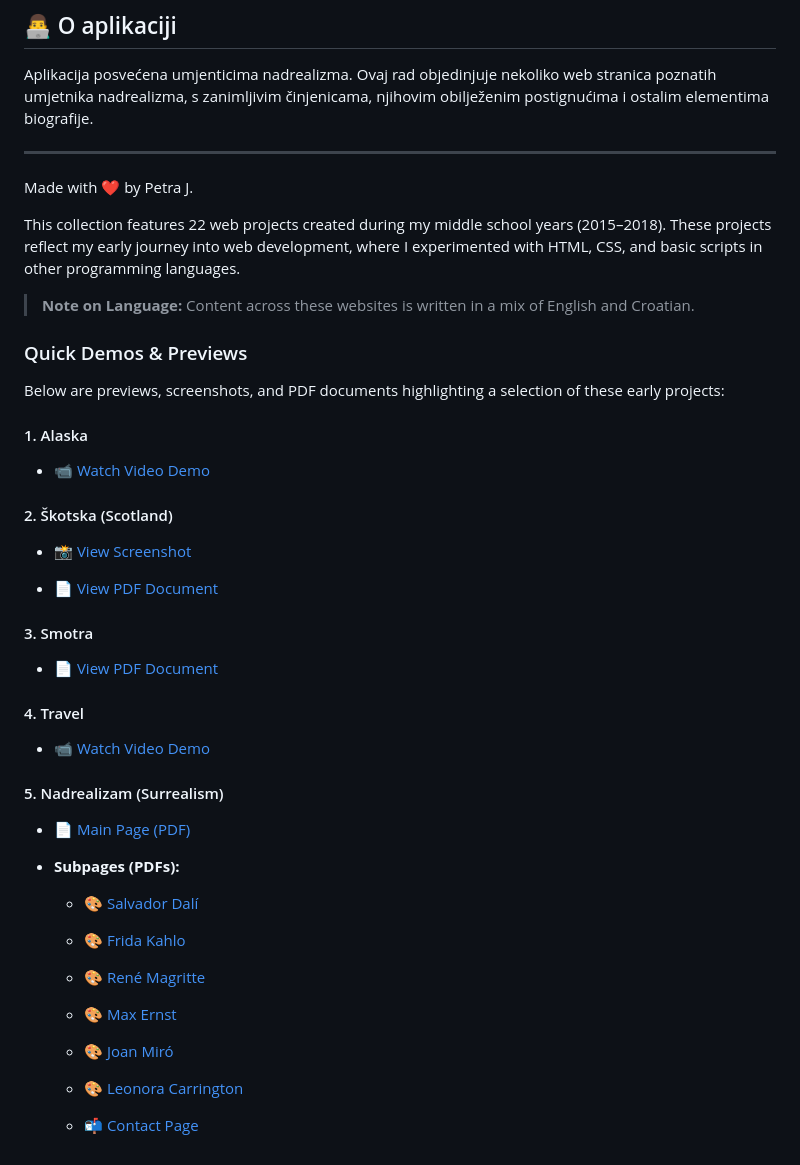
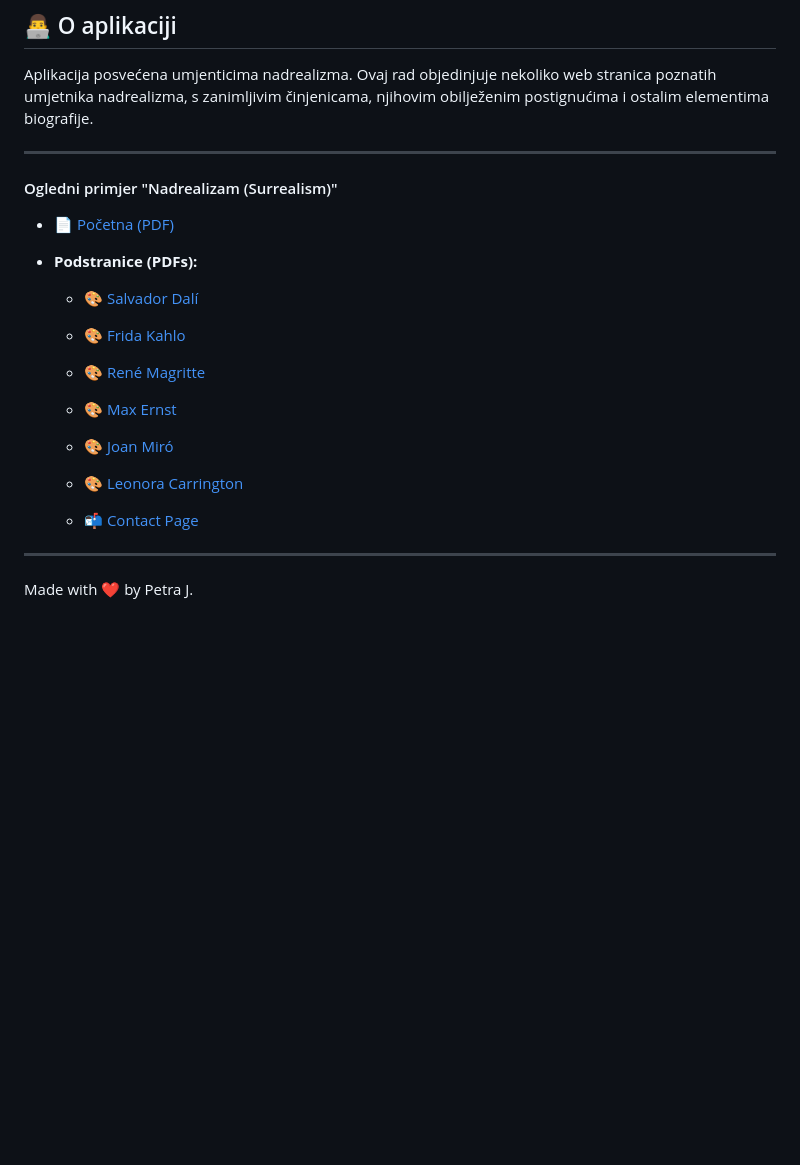
Before and after one commit to PetriciaLee/Nadrealizam, a Markdown page: README.md, the part around the change. Rendered like a GitHub page; blank space fills up the shorter version.

```diff
--- a/README.md
+++ b/README.md
@@ -70,39 +70,13 @@ različite stranice i sl.
 Aplikacija posvećena umjenticima nadrealizma. Ovaj rad objedinjuje nekoliko web stranica poznatih umjetnika nadrealizma, s zanimljivim činjenicama, njihovim obilježenim postignućima i ostalim elementima biografije.
 
 ---
-Made with ❤️ by Petra J.
 
-This collection features 22 web projects created during my middle school years (2015–2018). These projects reflect my early journey into web development, where I experimented with HTML, CSS, and basic scripts in other programming languages.
 
-> **Note on Language:** Content across these websites is written in a mix of English and Croatian.
+#### Ogledni primjer "Nadrealizam (Surrealism)"
 
-### Quick Demos & Previews
+* 📄 [Početna (PDF)](demos/pocetna.pdf)
 
-Below are previews, screenshots, and PDF documents highlighting a selection of these early projects:
-
-#### 1. Alaska
-
-* 📹 [Watch Video Demo](demos/alaska.mp4)
-
-#### 2. Škotska (Scotland)
-
-* 📸 [View Screenshot](demos/skotska.png)
-
-* 📄 [View PDF Document](demos/skotska.pdf)
-
-#### 3. Smotra
-
-* 📄 [View PDF Document](demos/smotra.pdf)
-
-#### 4. Travel
-
-* 📹 [Watch Video Demo](demos/travel.mp4)
-
-#### 5. Nadrealizam (Surrealism)
-
-* 📄 [Main Page (PDF)](demos/pocetna.pdf)
-
-* **Subpages (PDFs):**
+* **Podstranice (PDFs):**
 
   * 🎨 [Salvador Dalí](demos/dali.pdf)
 
@@ -117,3 +91,7 @@ Below are previews, screenshots, and PDF documents highlighting a selection of t
   * 🎨 [Leonora Carrington](demos/Leonora.pdf)
 
   * 📬 [Contact Page](demos/Kontakt.pdf)
+
+---
+
+Made with ❤️ by Petra J.
```
